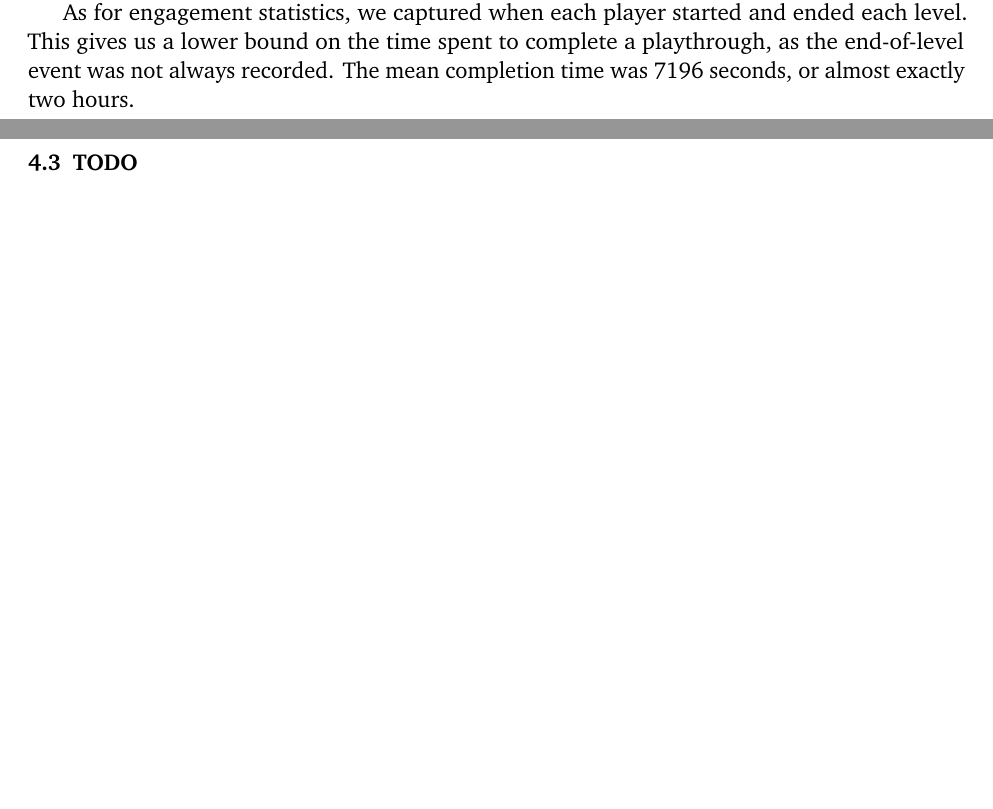
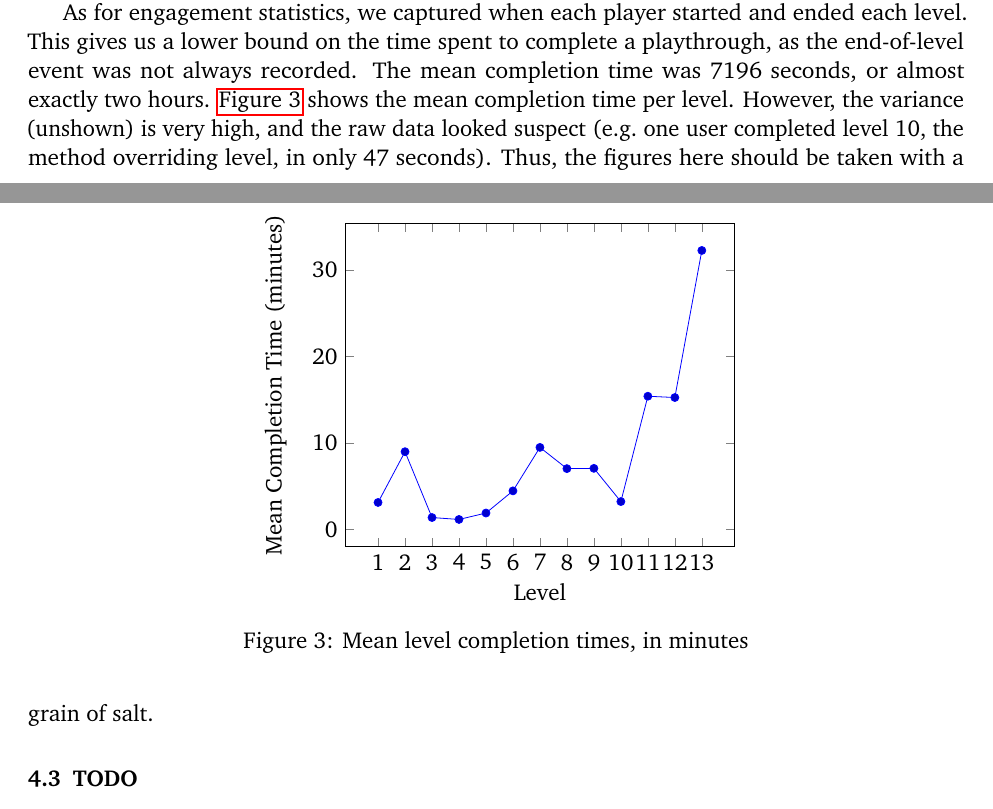
Before and after one commit to lidavidm/cs6360, a LaTeX document (report/report.tex): two parts of pages 5 and 6 of 6, joined at a grey line, cut so that both start at the same text, the shorter picture padded with empty space. Compiled offline with pdfLaTeX.

Commit message:
chore: add level completion time to report

```diff
--- a/report/report.tex
+++ b/report/report.tex
@@ -14,6 +14,8 @@
 \usepackage{multicol}
 \usepackage{booktabs}
 \usepackage{tabu}
+\usepackage{tikz}
+\usepackage{pgfplots}
 
 \newcommand\footnoteref[1]{\footnote{\url{#1}}}
 \newcommand\tmts[0]{\texttt{tell me to survive}}
@@ -315,8 +317,21 @@ As for engagement statistics, we captured when each player started and
 ended each level. This gives us a lower bound on the time spent to
 complete a playthrough, as the end-of-level event was not always
 recorded. The mean completion time was 7196 seconds, or almost exactly
-two hours.
+two hours. \autoref{fig:level-completion-time} shows the mean
+completion time per level. However, the variance (unshown) is very
+high, and the raw data looked suspect (e.g.\ one user completed level
+10, the method overriding level, in only 47 seconds). Thus, the
+figures here should be taken with a grain of salt.
 
+\begin{figure}
+  \centering
+  \begin{tikzpicture}
+    \begin{axis}[xlabel=Level, ylabel={Mean Completion Time (minutes)}, xtick=data]
+      \addplot table[domain=1:13, col sep=comma] {level-completion-time.csv};
+    \end{axis}
+  \end{tikzpicture}
+  \caption{Mean level completion times, in minutes}\label{fig:level-completion-time}
+\end{figure}
 \subsection{TODO}
 
 \section{Conclusions}
```
Also changed, not shown: report/level-completion-time.csv (added, +14 -0 lines).
